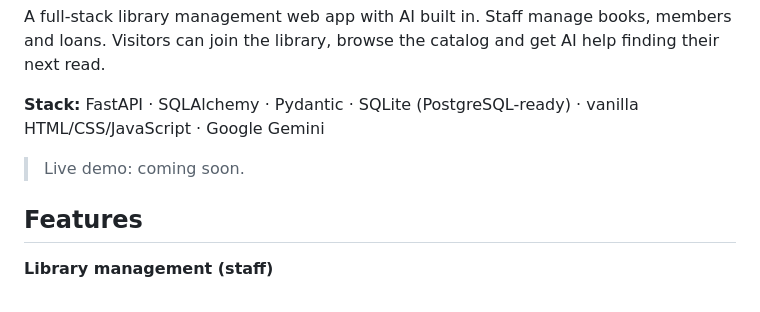
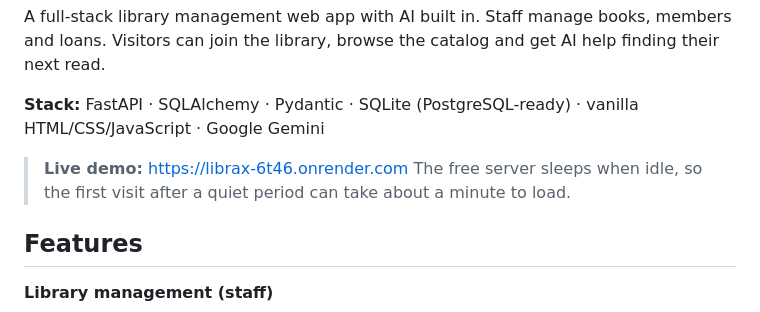
Before and after one commit to Arunsharma2004/library-ai, a Markdown page: README.md, the part around the change. GitHub-like rendering.

Commit message:
Add live demo link

```diff
--- a/README.md
+++ b/README.md
@@ -5,7 +5,8 @@ loans. Visitors can join the library, browse the catalog and get AI help finding
 
 **Stack:** FastAPI · SQLAlchemy · Pydantic · SQLite (PostgreSQL-ready) · vanilla HTML/CSS/JavaScript · Google Gemini
 
-> Live demo: coming soon.
+> **Live demo:** <https://librax-6t46.onrender.com>
+> The free server sleeps when idle, so the first visit after a quiet period can take about a minute to load.
 
 ## Features
 
```
